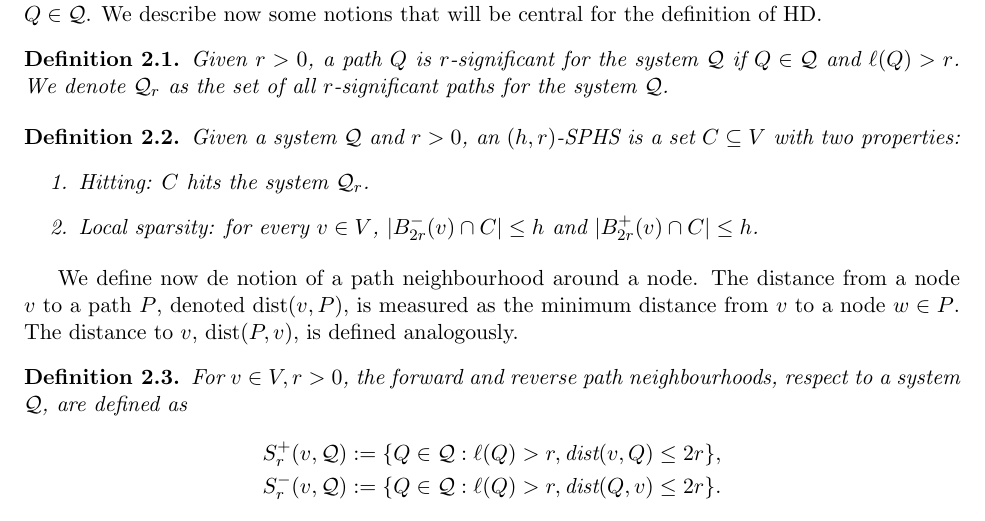
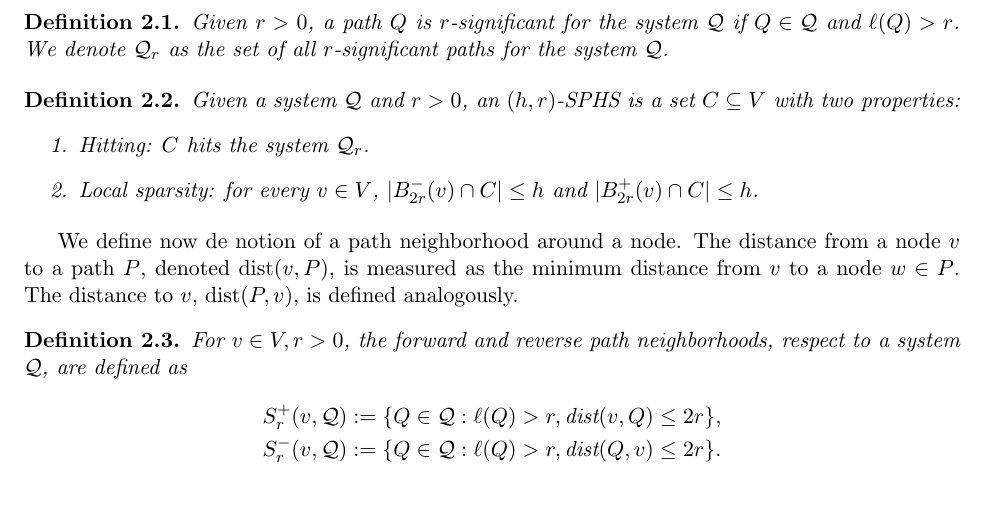
Before and after one commit to albvera/CSP, a LaTeX document (Writeup/Draft.tex, which reads Writeup/sec_hd.tex): part of page 2 of 18, cut at the place of the change. Compiled offline with pdfLaTeX.

Commit message:
more small changes

```diff
--- a/Writeup/sec_hd.tex
+++ b/Writeup/sec_hd.tex
@@ -27,12 +29,12 @@ Given a system $\calQ$ and $r>0$, an $(h,r)$-SPHS is a set $C\subseteq V$ with t
 \end{enumerate}
 \end{definition}
 
-We define now de notion of a path neighbourhood around a node.
+We define now de notion of a path neighborhood around a node.
 The distance from a node $v$ to a path $P$, denoted $\dist(v,P)$, is measured as the minimum distance from $v$ to a node $w\in P$.
 The distance to $v$, $\dist(P,v)$, is defined analogously.
 
 \begin{definition}
-For $v\in V, r>0$, the forward and reverse path neighbourhoods, respect to a system $\calQ$, are defined as
+For $v\in V, r>0$, the forward and reverse path neighborhoods, respect to a system $\calQ$, are defined as
 \begin{align*}
 S_r^+(v,\calQ) &:=\{Q\in\calQ:\ell(Q)>r,  \dist(v,Q)\leq 2r \}, \\
 S_r^-(v,\calQ) &:=\{Q\in\calQ:\ell(Q)>r,  \dist(Q,v)\leq 2r \}.
@@ -40,7 +42,7 @@ S_r^-(v,\calQ) &:=\{Q\in\calQ:\ell(Q)>r,  \dist(Q,v)\leq 2r \}.
 \end{definition}
 
 \begin{definition}
-A system $\calQ$ has HD $h$ if, for every $r>0, v\in V$, there exists $H_{v,r}\subseteq V$ such that $\card{H_{v,r}}\leq h$ and $H_{v,r}$ hits both neighbourhoods $S_r^+(v,\calQ)$ and $S_r^-(v,\calQ)$.
+A system $\calQ$ has HD $h$ if, for every $r>0, v\in V$, there exists $H_{v,r}\subseteq V$ such that $\card{H_{v,r}}\leq h$ and $H_{v,r}$ hits both neighborhoods $S_r^+(v,\calQ)$ and $S_r^-(v,\calQ)$.
 \end{definition}
 
 The analogous HD of a network, defined in \citet{highway2013} for the undirected case, is obtained when the system of interest is $\calP$, the collection of all shortest paths.
```
Also changed, not shown: Writeup/main_vldb.tex (+1 -1 lines), Writeup/sec_intro.tex (+2 -0 lines), Writeup/main_vldb.pdf (deleted), Writeup/sec_hd.tex (10 more changed lines), 1 other file.
